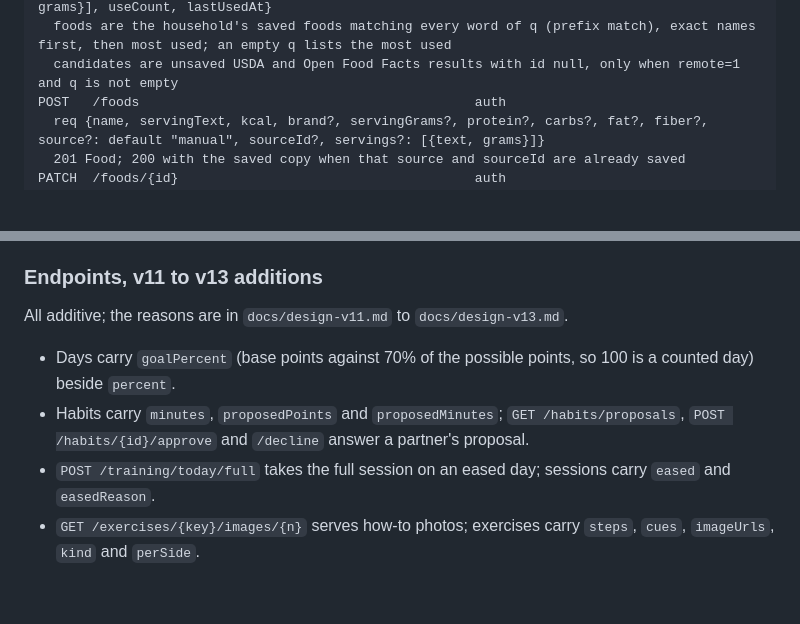
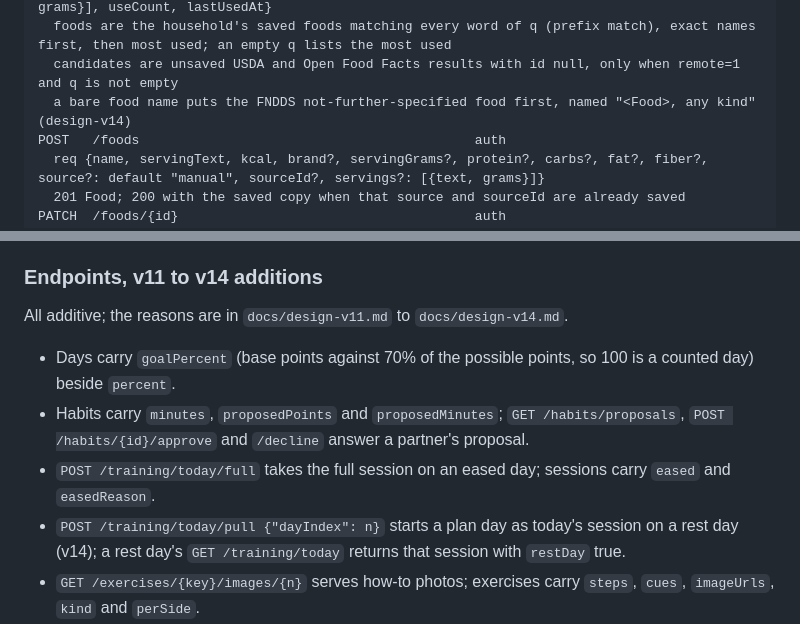
Before and after one commit to NC1107/new-me, a Markdown page: docs/design.md, 2 parts joined by grey strips. Drawn GitHub-style; blank space fills up the shorter version.

Commit message:
docs: v14 design notes and endpoints

```diff
--- a/docs/design.md
+++ b/docs/design.md
@@ -564,6 +564,7 @@ GET    /foods?q=&remote=1                               auth
         source: "usda"|"openfoodfacts"|"manual"|"estimated", sourceId, servings: [{text, grams}], useCount, lastUsedAt}
   foods are the household's saved foods matching every word of q (prefix match), exact names first, then most used; an empty q lists the most used
   candidates are unsaved USDA and Open Food Facts results with id null, only when remote=1 and q is not empty
+  a bare food name puts the FNDDS not-further-specified food first, named "<Food>, any kind" (design-v14)
 POST   /foods                                           auth
   req {name, servingText, kcal, brand?, servingGrams?, protein?, carbs?, fat?, fiber?, source?: default "manual", sourceId?, servings?: [{text, grams}]}
   201 Food; 200 with the saved copy when that source and sourceId are already saved
@@ -728,13 +729,14 @@ All additive; the formulas, labels and citations are in `docs/design-v8.md`.
 - `POST /pushups/max {reps: 1..1000, date?}`: records a max test (one a day, a second replaces it) and answers 201 `{date, reps}`. The date follows the log rules (today, or yesterday inside the grace window).
 - `GET /goals/proposals` gains the key `calories` (profile target, offered only when the person has one), and the `protein` proposal now follows the v8 goal-aware formula. Either is also offered when the formula value moved by more than 5% (100 kcal for calories) since its baseline because an input changed.
 
-### Endpoints, v11 to v13 additions
+### Endpoints, v11 to v14 additions
 
-All additive; the reasons are in `docs/design-v11.md` to `docs/design-v13.md`.
+All additive; the reasons are in `docs/design-v11.md` to `docs/design-v14.md`.
 
 - Days carry `goalPercent` (base points against 70% of the possible points, so 100 is a counted day) beside `percent`.
 - Habits carry `minutes`, `proposedPoints` and `proposedMinutes`; `GET /habits/proposals`, `POST /habits/{id}/approve` and `/decline` answer a partner's proposal.
 - `POST /training/today/full` takes the full session on an eased day; sessions carry `eased` and `easedReason`.
+- `POST /training/today/pull {"dayIndex": n}` starts a plan day as today's session on a rest day (v14); a rest day's `GET /training/today` returns that session with `restDay` true.
 - `GET /exercises/{key}/images/{n}` serves how-to photos; exercises carry `steps`, `cues`, `imageUrls`, `kind` and `perSide`.
 - `GET /training/history?month=YYYY-MM` and `GET /exercises/{key}/history?days=N` back the calendar and the strength chart.
 - `GET /foods/barcode/{code}` looks a product up; food candidates carry `imageUrl` and `sourceUrl`.
```
Also changed, not shown: docs/design-v14.md (added, +42 -0 lines).
